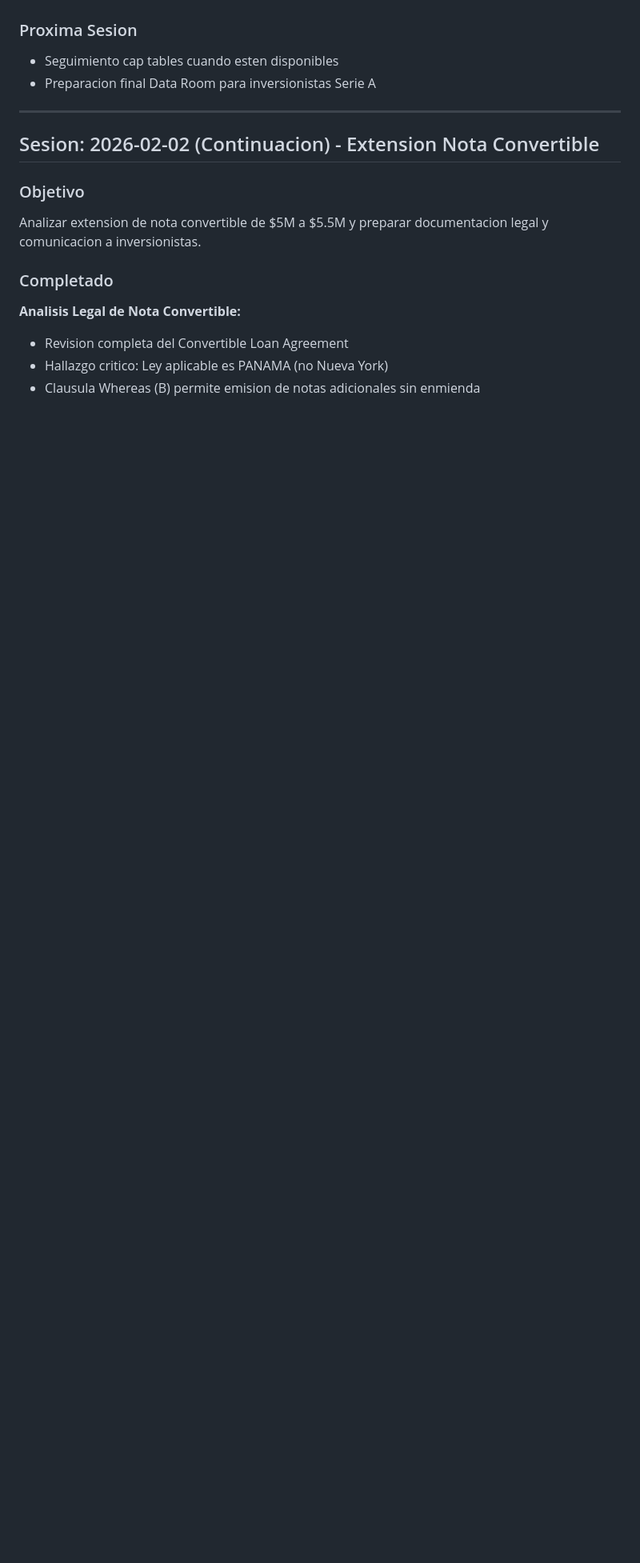
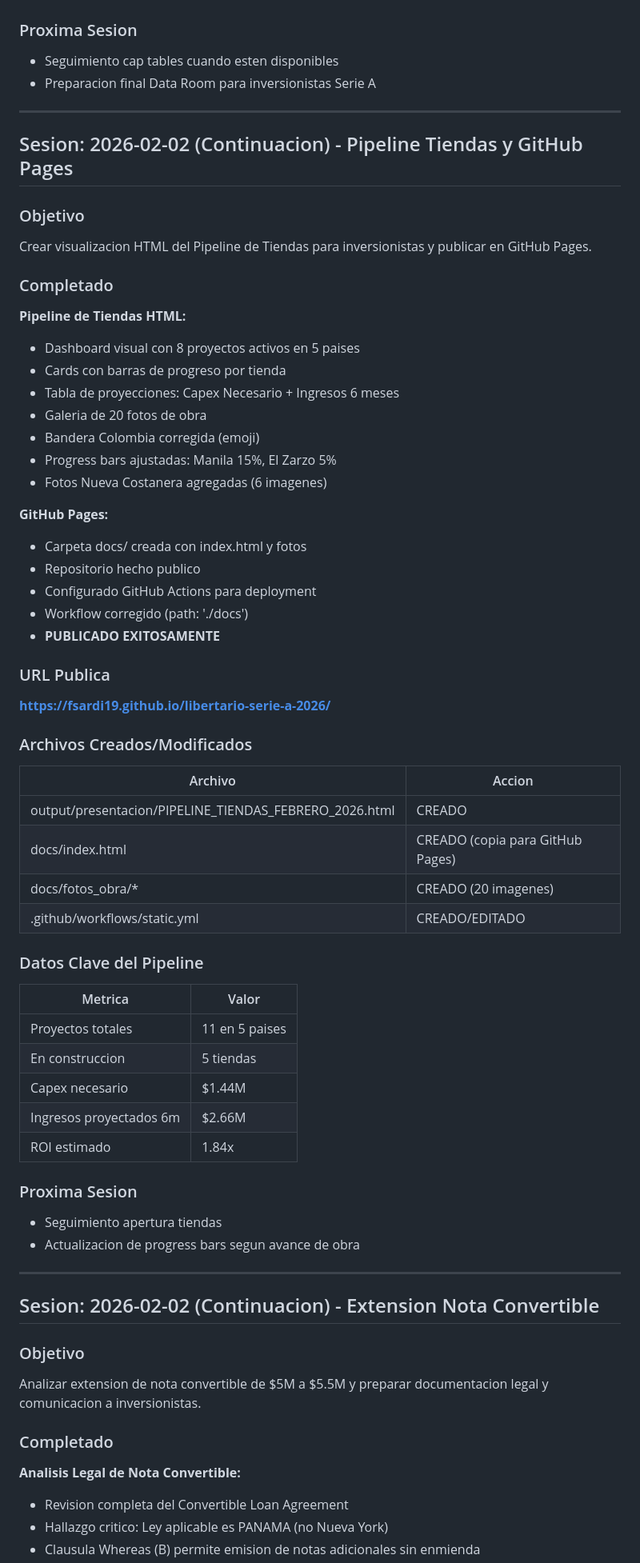
Before and after one commit to Fsardi19/libertario-serie-a-2026, a Markdown page: .claude/SESSION_LOG.md, the part around the change. Shown at 80% size. GitHub-like rendering; blank space fills up the shorter version.

Commit message:
Cierre sesion 2026-02-02 - Pipeline Tiendas publicado
- Dashboard Pipeline Tiendas creado (8 proyectos, 5 paises)
- GitHub Pages configurado y funcionando
- URL: https://fsardi19.github.io/libertario-serie-a-2026/
- Capex necesario: $1.44M, Ingresos proyectados: $2.66M

Co-Authored-By: Claude Opus 4.5 <noreply@anthropic.com>

```diff
--- a/.claude/SESSION_LOG.md
+++ b/.claude/SESSION_LOG.md
@@ -724,6 +724,57 @@ Completar analisis de SHA pendientes (India y Chile) y actualizar estructura cor
 
 ---
 
+## Sesion: 2026-02-02 (Continuacion) - Pipeline Tiendas y GitHub Pages
+
+### Objetivo
+Crear visualizacion HTML del Pipeline de Tiendas para inversionistas y publicar en GitHub Pages.
+
+### Completado
+
+**Pipeline de Tiendas HTML:**
+- Dashboard visual con 8 proyectos activos en 5 paises
+- Cards con barras de progreso por tienda
+- Tabla de proyecciones: Capex Necesario + Ingresos 6 meses
+- Galeria de 20 fotos de obra
+- Bandera Colombia corregida (emoji)
+- Progress bars ajustadas: Manila 15%, El Zarzo 5%
+- Fotos Nueva Costanera agregadas (6 imagenes)
+
+**GitHub Pages:**
+- Carpeta docs/ creada con index.html y fotos
+- Repositorio hecho publico
+- Configurado GitHub Actions para deployment
+- Workflow corregido (path: './docs')
+- **PUBLICADO EXITOSAMENTE**
+
+### URL Publica
+**https://fsardi19.github.io/libertario-serie-a-2026/**
+
+### Archivos Creados/Modificados
+
+| Archivo | Accion |
+|---------|--------|
+| output/presentacion/PIPELINE_TIENDAS_FEBRERO_2026.html | CREADO |
+| docs/index.html | CREADO (copia para GitHub Pages) |
+| docs/fotos_obra/* | CREADO (20 imagenes) |
+| .github/workflows/static.yml | CREADO/EDITADO |
+
+### Datos Clave del Pipeline
+
+| Metrica | Valor |
+|---------|-------|
+| Proyectos totales | 11 en 5 paises |
+| En construccion | 5 tiendas |
+| Capex necesario | $1.44M |
+| Ingresos proyectados 6m | $2.66M |
+| ROI estimado | 1.84x |
+
+### Proxima Sesion
+- Seguimiento apertura tiendas
+- Actualizacion de progress bars segun avance de obra
+
+---
+
 ## Sesion: 2026-02-02 (Continuacion) - Extension Nota Convertible
 
 ### Objetivo
```
Also changed, not shown: .claude/PROGRESO.md (+29 -2 lines).
